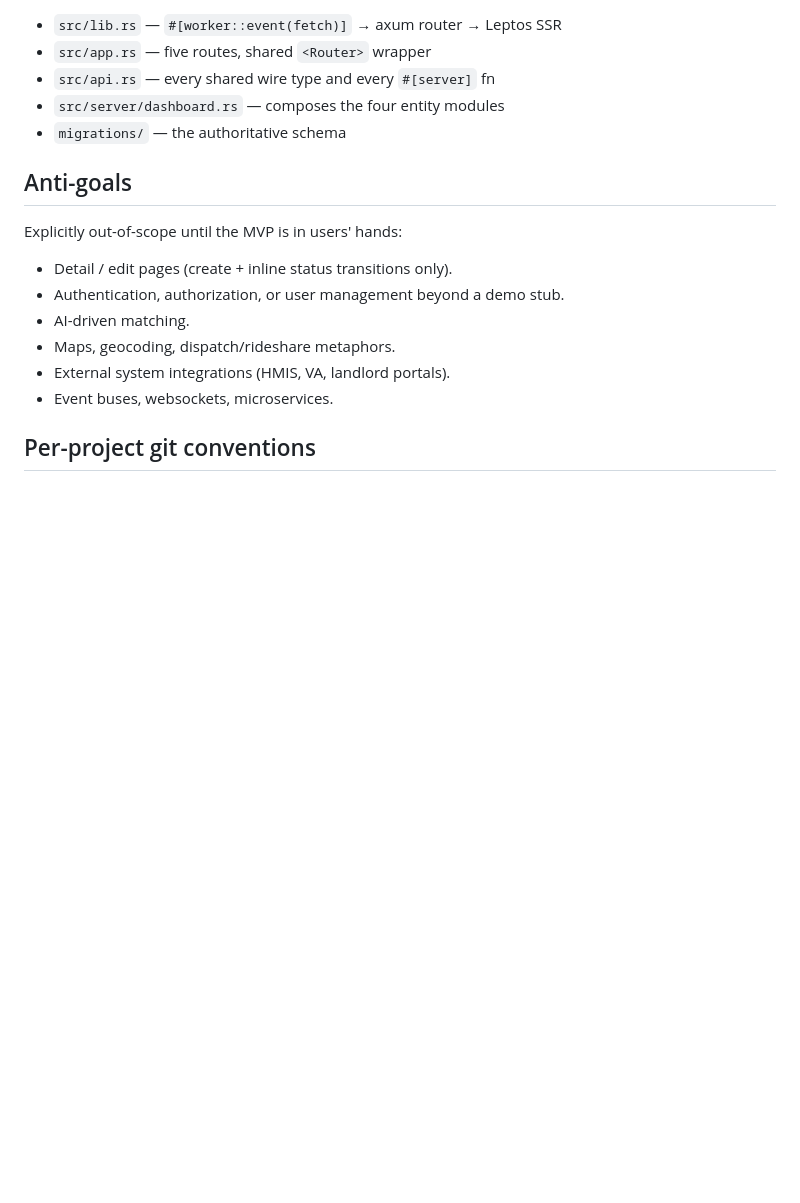
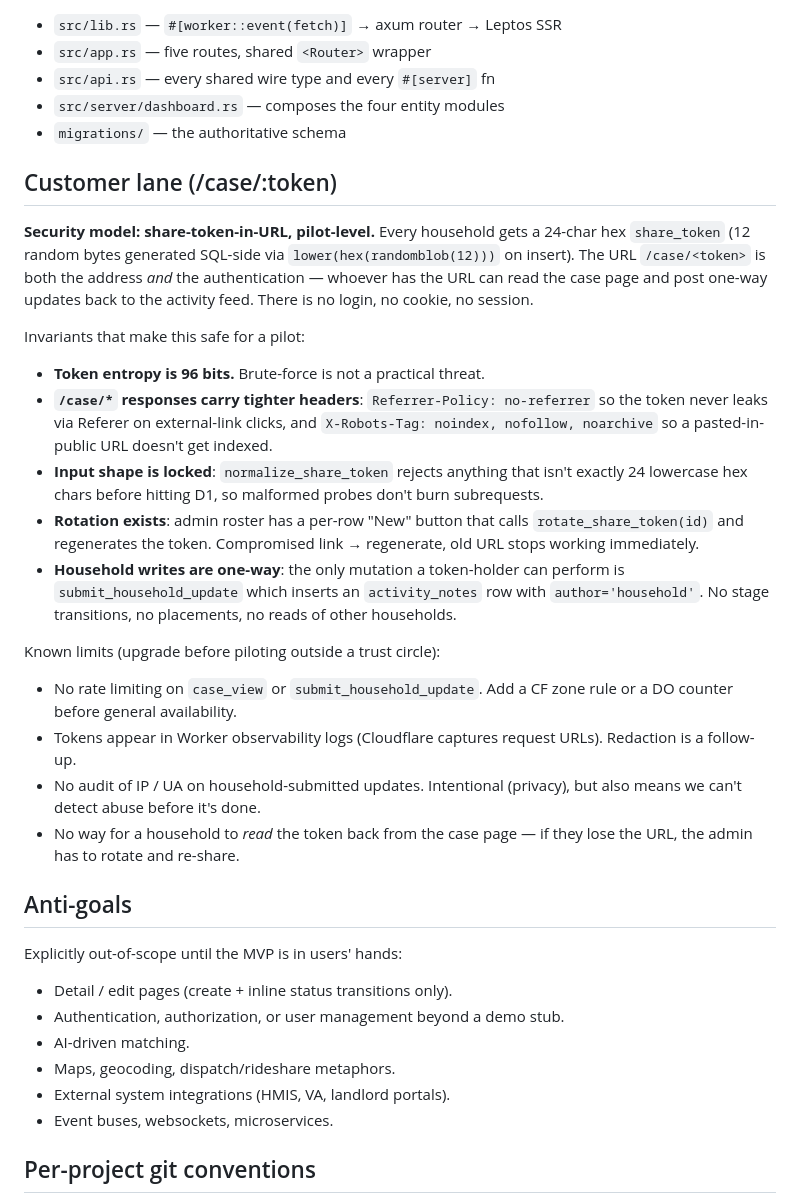
Before and after one commit to rogu3bear/wichita-housing-logistics, a Markdown page: CLAUDE.md, the part around the change. Drawn GitHub-style; blank space fills up the shorter version.

Commit message:
docs: customer-lane security model + known limits
codifies what the share-token-in-URL model guarantees (96-bit
entropy, tight headers, locked input shape, immediate rotation,
one-way writes) and what it explicitly doesn't (no rate limiting,
tokens in CF logs, no audit IP/UA, no recovery if household loses
the URL). everything on the "known limits" list is a conscious
pilot-scope tradeoff, not a bug backlog.

```diff
--- a/CLAUDE.md
+++ b/CLAUDE.md
@@ -80,6 +80,42 @@ See `README.md` for the project layout. Key entry points:
 - `src/server/dashboard.rs` — composes the four entity modules
 - `migrations/` — the authoritative schema
 
+## Customer lane (/case/:token)
+
+**Security model: share-token-in-URL, pilot-level.** Every household gets a
+24-char hex `share_token` (12 random bytes generated SQL-side via
+`lower(hex(randomblob(12)))` on insert). The URL `/case/<token>` is both
+the address *and* the authentication — whoever has the URL can read the
+case page and post one-way updates back to the activity feed. There is
+no login, no cookie, no session.
+
+Invariants that make this safe for a pilot:
+- **Token entropy is 96 bits.** Brute-force is not a practical threat.
+- **`/case/*` responses carry tighter headers**: `Referrer-Policy:
+  no-referrer` so the token never leaks via Referer on external-link
+  clicks, and `X-Robots-Tag: noindex, nofollow, noarchive` so a
+  pasted-in-public URL doesn't get indexed.
+- **Input shape is locked**: `normalize_share_token` rejects anything
+  that isn't exactly 24 lowercase hex chars before hitting D1, so
+  malformed probes don't burn subrequests.
+- **Rotation exists**: admin roster has a per-row "New" button that
+  calls `rotate_share_token(id)` and regenerates the token.
+  Compromised link → regenerate, old URL stops working immediately.
+- **Household writes are one-way**: the only mutation a token-holder
+  can perform is `submit_household_update` which inserts an
+  `activity_notes` row with `author='household'`. No stage transitions,
+  no placements, no reads of other households.
+
+Known limits (upgrade before piloting outside a trust circle):
+- No rate limiting on `case_view` or `submit_household_update`. Add a
+  CF zone rule or a DO counter before general availability.
+- Tokens appear in Worker observability logs (Cloudflare captures
+  request URLs). Redaction is a follow-up.
+- No audit of IP / UA on household-submitted updates. Intentional
+  (privacy), but also means we can't detect abuse before it's done.
+- No way for a household to *read* the token back from the case page —
+  if they lose the URL, the admin has to rotate and re-share.
+
 ## Anti-goals
 
 Explicitly out-of-scope until the MVP is in users' hands:
```
